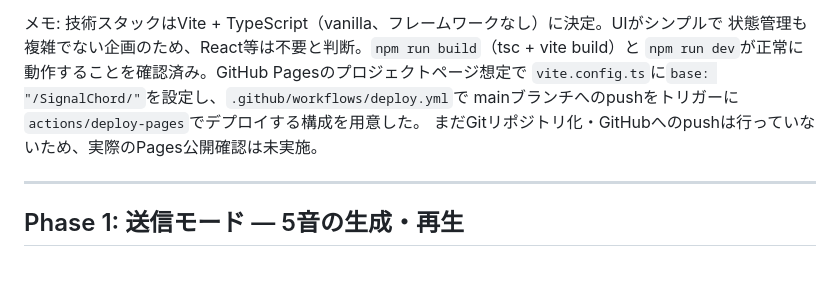
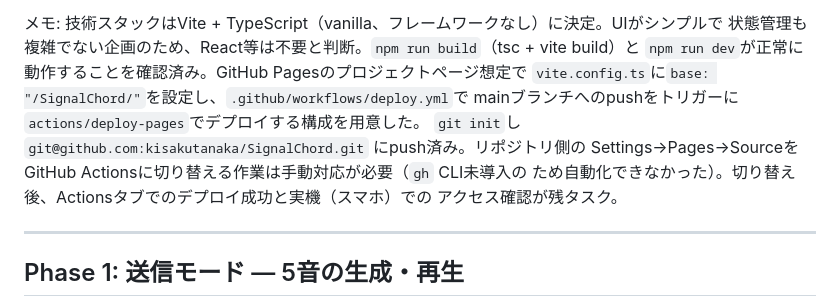
Before and after one commit to kisakutanaka/SignalChord, a Markdown page: Step.md, the part around the change. Rendered like a GitHub page; blank space fills up the shorter version.

Commit message:
Update Step.md: Phase 0 progress notes
git init/pushまで完了。GitHub PagesのSource切り替えとデプロイ確認が残タスクであることを記録。

Co-Authored-By: Claude Sonnet 5 <noreply@anthropic.com>

```diff
--- a/Step.md
+++ b/Step.md
@@ -21,7 +21,10 @@ SignalChordの実装ロードマップ。「動くものが一つ増える」粒
 `npm run dev`が正常に動作することを確認済み。GitHub Pagesのプロジェクトページ想定で
 `vite.config.ts`に`base: "/SignalChord/"`を設定し、`.github/workflows/deploy.yml`で
 mainブランチへのpushをトリガーに`actions/deploy-pages`でデプロイする構成を用意した。
-まだGitリポジトリ化・GitHubへのpushは行っていないため、実際のPages公開確認は未実施。
+`git init`し `git@github.com:kisakutanaka/SignalChord.git` にpush済み。リポジトリ側の
+Settings→Pages→SourceをGitHub Actionsに切り替える作業は手動対応が必要（`gh` CLI未導入の
+ため自動化できなかった）。切り替え後、Actionsタブでのデプロイ成功と実機（スマホ）での
+アクセス確認が残タスク。
 
 ---
 
```
